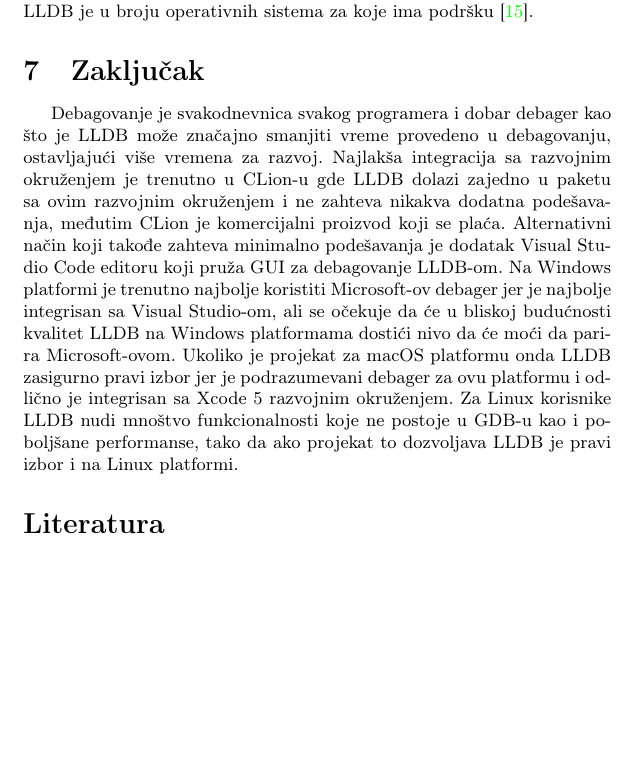
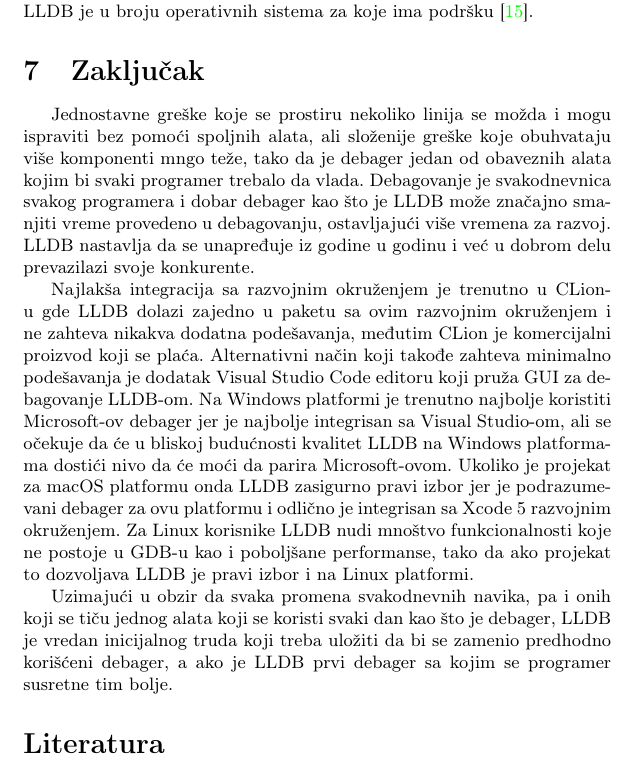
Before and after one commit to Robotmurlock/MSNR-20-4MS, a LaTeX document (05_LLDBDebager_Adzemovic_Mikovic_Spasic_Dobrasinovic.tex): part of page 10 of 11, cut so that both start at the same text, the shorter picture padded with empty space. Compiled offline with pdfLaTeX.

Commit message:
povecan zakljucak

```diff
--- a/05_LLDBDebager_Adzemovic_Mikovic_Spasic_Dobrasinovic.tex
+++ b/05_LLDBDebager_Adzemovic_Mikovic_Spasic_Dobrasinovic.tex
@@ -418,8 +418,12 @@ Visual Studio Debugger je takođe jedan od poznatijih debagera koji se može upo
 \section{Zaključak}
 \label{sec:zakljucak}
 
-Debagovanje je svakodnevnica svakog programera i dobar debager kao što je LLDB može značajno smanjiti vreme provedeno u debagovanju, ostavljajući više vremena za razvoj.
+Jednostavne greške koje se prostiru nekoliko linija se možda i mogu ispraviti bez pomoći spoljnih alata, ali složenije greške koje obuhvataju više komponenti mngo teže, tako da je debager jedan od obaveznih alata kojim bi svaki programer trebalo da vlada.
+Debagovanje je svakodnevnica svakog programera i dobar debager kao što je LLDB može značajno smanjiti vreme provedeno u debagovanju, ostavljajući više vremena za razvoj. LLDB nastavlja da se unapređuje iz godine u godinu i već u dobrom delu prevazilazi svoje konkurente.
+
 Najlakša integracija sa razvojnim okruženjem je trenutno u CLion-u gde LLDB dolazi zajedno u paketu sa ovim razvojnim okruženjem i ne zahteva nikakva dodatna podešavanja, međutim CLion je komercijalni proizvod koji se plaća. Alternativni način koji takođe zahteva minimalno podešavanja je dodatak Visual Studio Code editoru koji pruža GUI za debagovanje LLDB-om. Na Windows platformi je trenutno najbolje koristiti Microsoft-ov debager jer je najbolje integrisan sa Visual Studio-om, ali se očekuje da će u bliskoj budućnosti kvalitet LLDB na Windows platformama dostići nivo da će moći da parira Microsoft-ovom. Ukoliko je projekat za macOS platformu onda LLDB zasigurno pravi izbor jer je podrazumevani debager za ovu platformu i odlično je integrisan sa Xcode 5 razvojnim okruženjem. Za Linux korisnike LLDB nudi mnoštvo funkcionalnosti koje ne postoje u GDB-u kao i poboljšane performanse, tako da ako projekat to dozvoljava LLDB je pravi izbor i na Linux platformi.
+
+Uzimajući u obzir da svaka promena svakodnevnih navika, pa i onih koji se tiču jednog alata koji se koristi svaki dan kao što je debager, LLDB je vredan inicijalnog truda koji treba uložiti da bi se zamenio predhodno korišćeni debager, a ako je LLDB prvi debager sa kojim se programer susretne tim bolje.
 \addcontentsline{toc}{section}{Literatura}
 \appendix
 \bibliography{seminarski}
```
Also changed, not shown: 05_LLDBDebager_Adzemovic_Mikovic_Spasic_Dobrasinovic.pdf.
